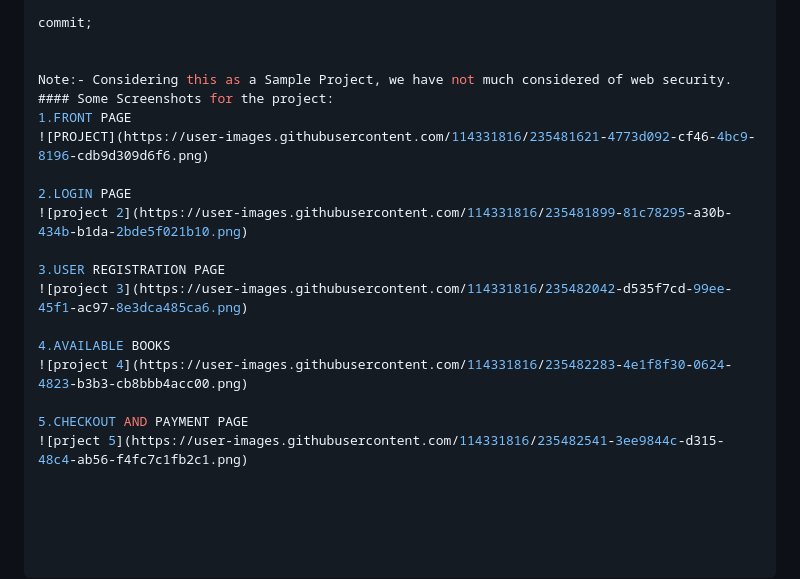
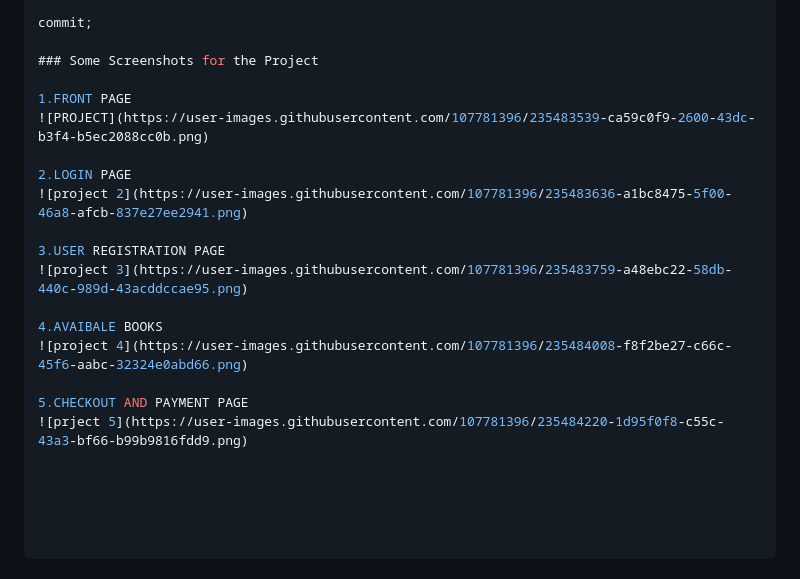
Before and after one commit to codershivi123/Book-Exchnager-Website, a Markdown page: README.md, the part around the change. Drawn GitHub-style.

```diff
--- a/README.md
+++ b/README.md
@@ -84,20 +84,19 @@ insert into users values('shashi','shashi','Shashi','Raj','Bihar','1236547089','
 
 commit;
 
+### Some Screenshots for the Project
 
-Note:- Considering this as a Sample Project, we have not much considered of web security.
-#### Some Screenshots for the project:
 1.FRONT PAGE
-![PROJECT](https://user-images.githubusercontent.com/114331816/235481621-4773d092-cf46-4bc9-8196-cdb9d309d6f6.png)
+![PROJECT](https://user-images.githubusercontent.com/107781396/235483539-ca59c0f9-2600-43dc-b3f4-b5ec2088cc0b.png)
 
 2.LOGIN PAGE
-![project 2](https://user-images.githubusercontent.com/114331816/235481899-81c78295-a30b-434b-b1da-2bde5f021b10.png)
+![project 2](https://user-images.githubusercontent.com/107781396/235483636-a1bc8475-5f00-46a8-afcb-837e27ee2941.png)
 
 3.USER REGISTRATION PAGE
-![project 3](https://user-images.githubusercontent.com/114331816/235482042-d535f7cd-99ee-45f1-ac97-8e3dca485ca6.png)
+![project 3](https://user-images.githubusercontent.com/107781396/235483759-a48ebc22-58db-440c-989d-43acddccae95.png)
 
-4.AVAILABLE BOOKS
-![project 4](https://user-images.githubusercontent.com/114331816/235482283-4e1f8f30-0624-4823-b3b3-cb8bbb4acc00.png)
+4.AVAIBALE BOOKS
+![project 4](https://user-images.githubusercontent.com/107781396/235484008-f8f2be27-c66c-45f6-aabc-32324e0abd66.png)
 
 5.CHECKOUT AND PAYMENT PAGE
-![prject 5](https://user-images.githubusercontent.com/114331816/235482541-3ee9844c-d315-48c4-ab56-f4fc7c1fb2c1.png)
+![prject 5](https://user-images.githubusercontent.com/107781396/235484220-1d95f0f8-c55c-43a3-bf66-b99b9816fdd9.png)
```
